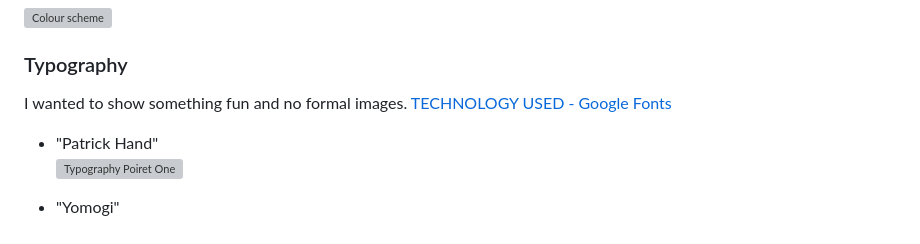
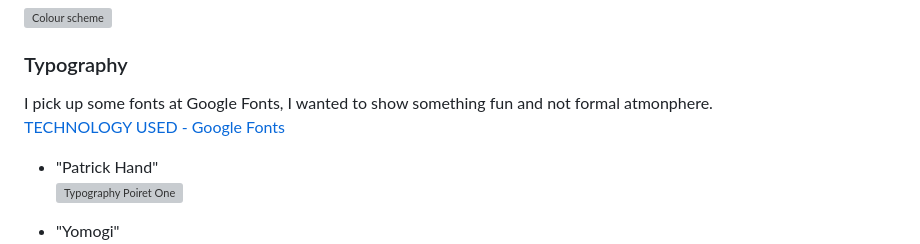
Before and after one commit to AtsukoCoffey/kaitenzushi, a Markdown page: README.md, the part around the change printed below. Rendered like a GitHub page; grey boxes are pictures that could not be loaded.

```diff
--- a/README.md
+++ b/README.md
@@ -102,7 +102,7 @@ I chose this colour scheme, it has a fun and pop image. [CREDITS Content Referen
 
 ### Typography
 
-I wanted to show something fun and  no formal images.
+I pick up some fonts at Google Fonts, I wanted to show something fun and not formal atmonphere.
  [TECHNOLOGY USED - Google Fonts](#tech)
 
 * "Patrick Hand"
```
Also changed, not shown: other parts of README.md (+7 -2 lines).
